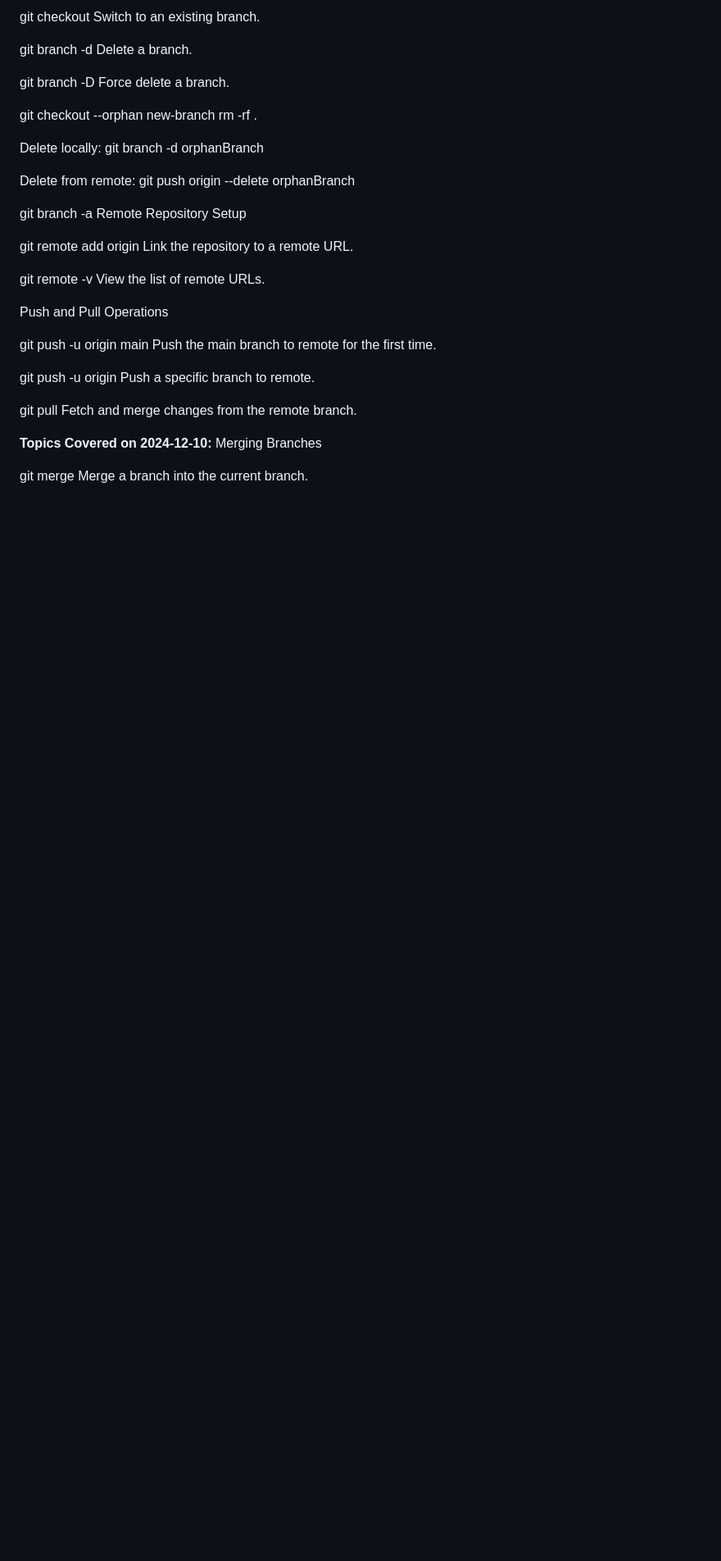
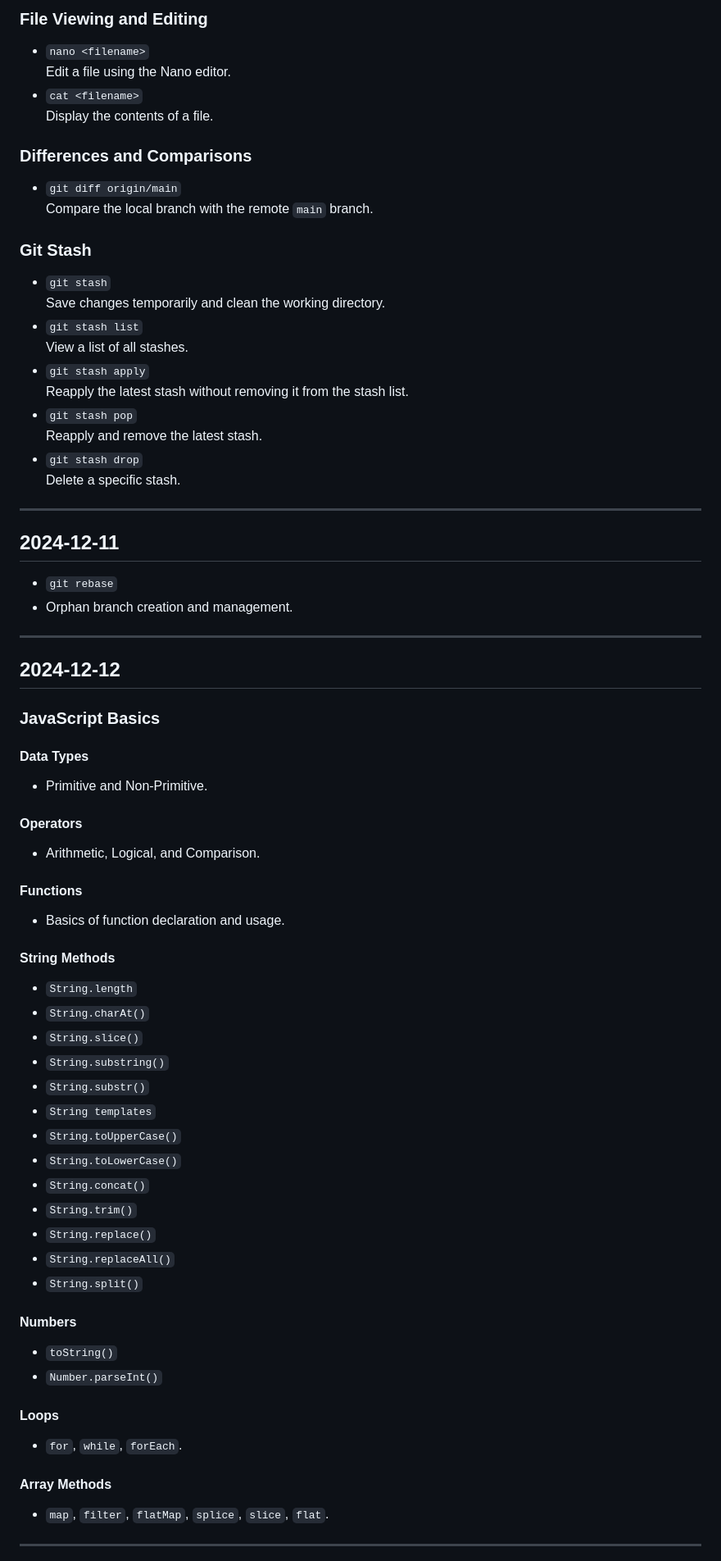
Before and after one commit to Deepakpd811/Bridgelabz_deepak_2110990413, a Markdown page: readme.md, the part around one of its changes. Shown at 82% size. GitHub-like rendering; blank space fills up the shorter version.

```diff
--- a/readme.md
+++ b/readme.md
@@ -22,36 +69,70 @@ git checkout -b <branchname> Create a new branch and switch to it.
 
-git checkout <branchname> Switch to an existing branch.
+### **File Viewing and Editing**
+- `nano <filename>`
+  Edit a file using the Nano editor.
+- `cat <filename>`
+  Display the contents of a file.
 
-git branch -d <branchname> Delete a branch.
+### **Differences and Comparisons**
+- `git diff origin/main`
+  Compare the local branch with the remote `main` branch.
 
-git branch -D <branchname> Force delete a branch.
+### **Git Stash**
+- `git stash`
+  Save changes temporarily and clean the working directory.
+- `git stash list`
+  View a list of all stashes.
+- `git stash apply`
+  Reapply the latest stash without removing it from the stash list.
+- `git stash pop`
+  Reapply and remove the latest stash.
+- `git stash drop`
+  Delete a specific stash.
 
-git checkout --orphan new-branch
-rm -rf .
+---
 
-Delete locally:
-git branch -d orphanBranch
+## **2024-12-11**
+- `git rebase`
+- Orphan branch creation and management.
 
-Delete from remote:
-git push origin --delete orphanBranch
+---
 
-git branch -a
-Remote Repository Setup
+## **2024-12-12**
 
-git remote add origin <url> Link the repository to a remote URL.
+### **JavaScript Basics**
+#### **Data Types**
+- Primitive and Non-Primitive.
 
-git remote -v View the list of remote URLs.
+#### **Operators**
+- Arithmetic, Logical, and Comparison.
 
-Push and Pull Operations
+#### **Functions**
+- Basics of function declaration and usage.
 
-git push -u origin main Push the main branch to remote for the first time.
+#### **String Methods**
+- `String.length`
+- `String.charAt()`
+- `String.slice()`
+- `String.substring()`
+- `String.substr()`
+- `String templates`
+- `String.toUpperCase()`
+- `String.toLowerCase()`
+- `String.concat()`
+- `String.trim()`
+- `String.replace()`
+- `String.replaceAll()`
+- `String.split()`
 
-git push -u origin <branchname> Push a specific branch to remote.
+#### **Numbers**
+- `toString()`
+- `Number.parseInt()`
 
-git pull Fetch and merge changes from the remote branch.
+#### **Loops**
+- `for`, `while`, `forEach`.
 
-**Topics Covered on 2024-12-10:**
-Merging Branches
+#### **Array Methods**
+- `map`, `filter`, `flatMap`, `splice`, `slice`, `flat`.
 
-git merge <branchname> Merge a branch into the current branch.
+---
 
```
Also changed, not shown: other parts of readme.md (+153 -96 lines).
